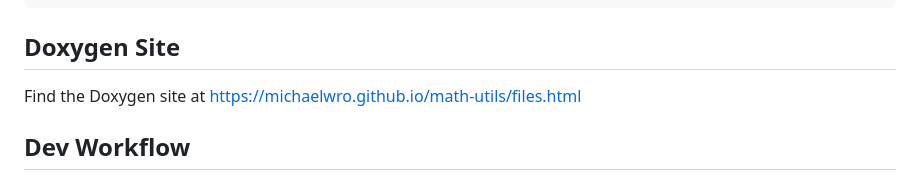
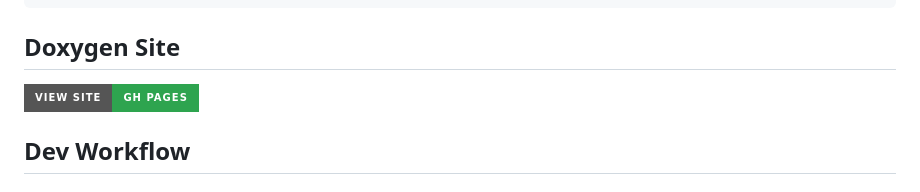
Before and after one commit to michaelwro/math-utils, a Markdown page: README.md, the part around one of its changes. Drawn GitHub-style; badges without logos.

Commit message:
Went crazy with badges, ci skip

```diff
--- a/README.md
+++ b/README.md
@@ -48,7 +53,7 @@ bash scripts/build-release.sh
 
 ## Doxygen Site
 
-Find the Doxygen site at [https://michaelwro.github.io/math-utils/files.html](https://michaelwro.github.io/math-utils/files.html)
+[![View site - GH Pages](https://img.shields.io/badge/View_site-GH_Pages-2ea44f?style=for-the-badge)](https://michaelwro.github.io/math-utils/)
 
 ## Dev Workflow
 
```
Also changed, not shown: other parts of README.md (+6 -2 lines).
